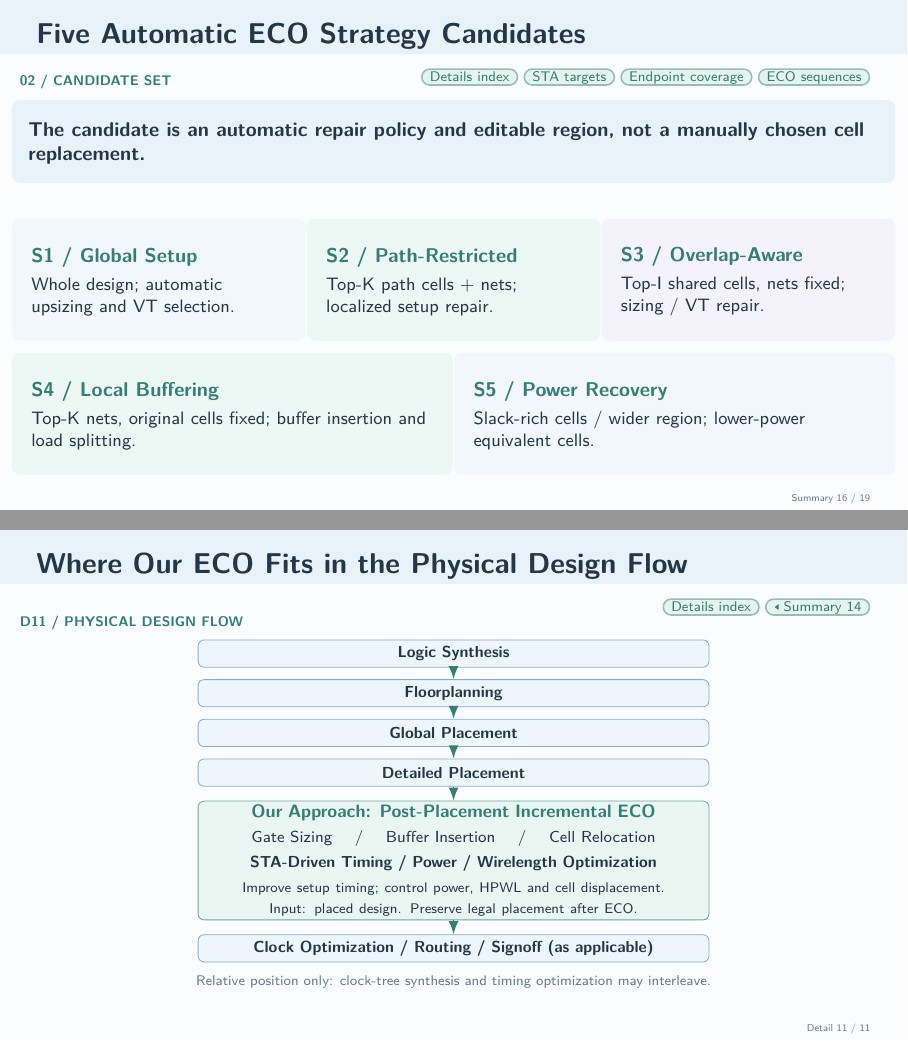
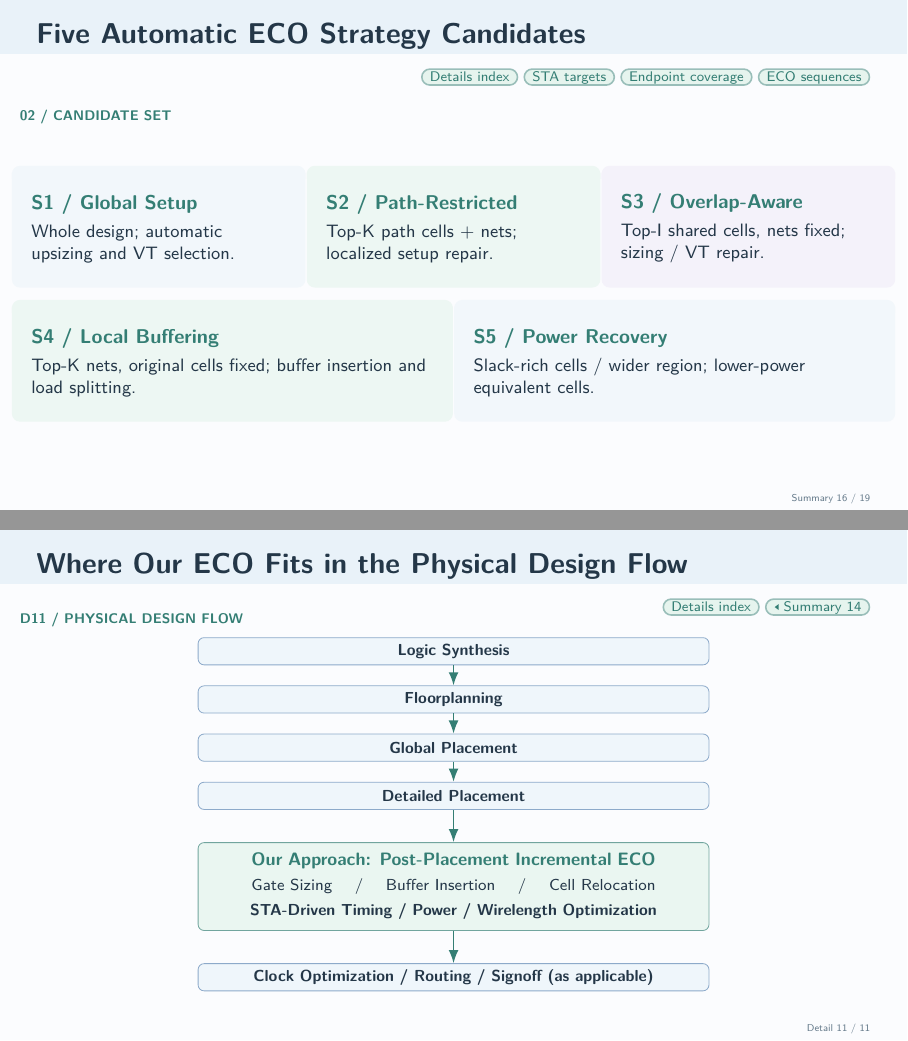
Before and after one commit to LiangYuJUI/Interview-Slides, LaTeX slides (EDA-CAD-Project/main.tex): pages 16 and 31 of 31, joined at a grey line. Compiled offline with pdfLaTeX.

Commit message:
Simplify ECO slides and add physical design flow navigation

```diff
--- a/EDA-CAD-Project/main.tex
+++ b/EDA-CAD-Project/main.tex
@@ -748,7 +748,6 @@
 \begin{frame}[label=summary-16]{Five Automatic ECO Strategy Candidates}
   \vspace{.01cm}
   \slidesubtitle{02 / Candidate Set}\par\vspace{.12cm}
-  \takeaway{The candidate is an automatic repair policy and editable region, not a manually chosen cell replacement.}
   \vspace{.37cm}
   \begin{columns}[T,onlytextwidth]
     \begin{column}{.32\textwidth}
@@ -1298,23 +1297,19 @@ EPFL adder & 6 & 1 & 5 & 16.7\% \\
       flow/.style={->,Accent,thick}
     }
     \node[stage] (synthesis) at (0,0) {\textbf{Logic Synthesis}};
-    \node[stage] (floorplan) at (0,-.70) {\textbf{Floorplanning}};
-    \node[stage] (global) at (0,-1.40) {\textbf{Global Placement}};
-    \node[stage] (detailed) at (0,-2.10) {\textbf{Detailed Placement}};
-    \node[approach] (eco) at (0,-3.65) {
+    \node[stage] (floorplan) at (0,-.85) {\textbf{Floorplanning}};
+    \node[stage] (global) at (0,-1.70) {\textbf{Global Placement}};
+    \node[stage] (detailed) at (0,-2.55) {\textbf{Detailed Placement}};
+    \node[approach] (eco) at (0,-4.15) {
       {\small\bfseries\color{Accent}Our Approach: Post-Placement Incremental ECO}\\[3pt]
       Gate Sizing \quad / \quad Buffer Insertion \quad / \quad Cell Relocation\\[3pt]
-      \textbf{STA-Driven Timing / Power / Wirelength Optimization}\\[3pt]
-      {\scriptsize Improve setup timing; control power, HPWL and cell displacement.}\\[1pt]
-      {\scriptsize Input: placed design. Preserve legal placement after ECO.}};
-    \node[stage] (subsequent) at (0,-5.20)
+      \textbf{STA-Driven Timing / Power / Wirelength Optimization}};
+    \node[stage] (subsequent) at (0,-5.75)
       {\textbf{Clock Optimization / Routing / Signoff (as applicable)}};
     \foreach \from/\to in {synthesis/floorplan,floorplan/global,global/detailed,detailed/eco,eco/subsequent}{
       \draw[flow] (\from.south)--(\to.north);
     }
   \end{tikzpicture}\par
-  \vspace{.12cm}
-  {\scriptsize\color{Muted}Relative position only: clock-tree synthesis and timing optimization may interleave.\par}
 \end{frame}
 
 \end{document}
```
Also changed, not shown: EDA-CAD-Project/main.tex (2 more changed lines), 1 other file.
